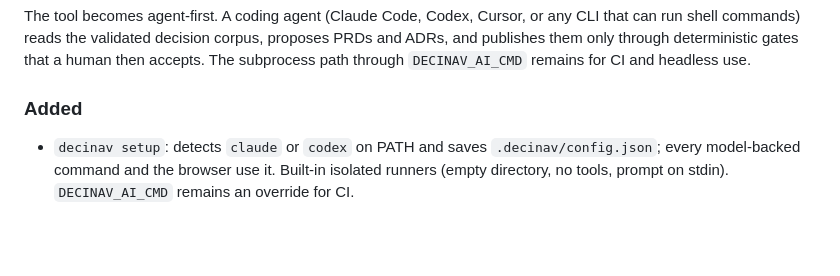
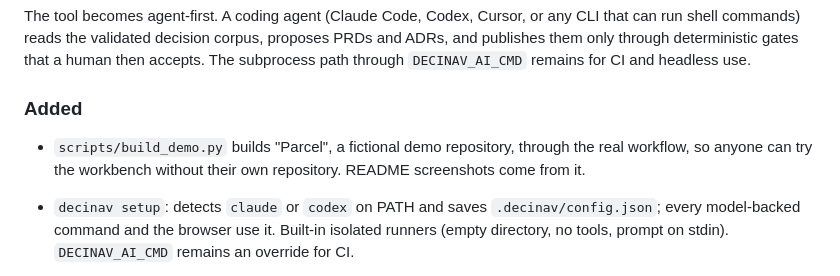
Before and after one commit to onestopengineering/decinav, a Markdown page: CHANGELOG.md, the part around the change. Drawn GitHub-style; blank space fills up the shorter version.

```diff
--- a/CHANGELOG.md
+++ b/CHANGELOG.md
@@ -13,6 +13,7 @@ headless use.
 
 ### Added
 
+- `scripts/build_demo.py` builds "Parcel", a fictional demo repository, through the real workflow, so anyone can try the workbench without their own repository. README screenshots come from it.
 - `decinav setup`: detects `claude` or `codex` on PATH and saves `.decinav/config.json`; every model-backed command and the browser use it. Built-in isolated runners (empty directory, no tools, prompt on stdin). `DECINAV_AI_CMD` remains an override for CI.
 - Browser Setup tab: model selector that writes the same config; model-backed buttons stay disabled until a model exists.
 - `init` states that nothing is committed and how to undo.
```
Also changed, not shown: README.md (+23 -2 lines), docs/images/workbench-graph.jpg (added), docs/images/workbench-impact.jpg (added), docs/images/workbench-timeline.jpg (added), 2 other files.
